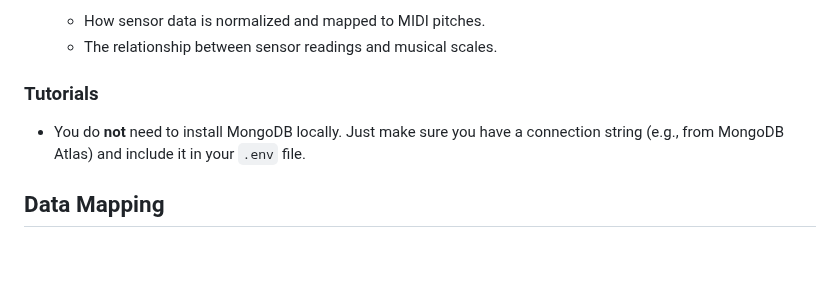
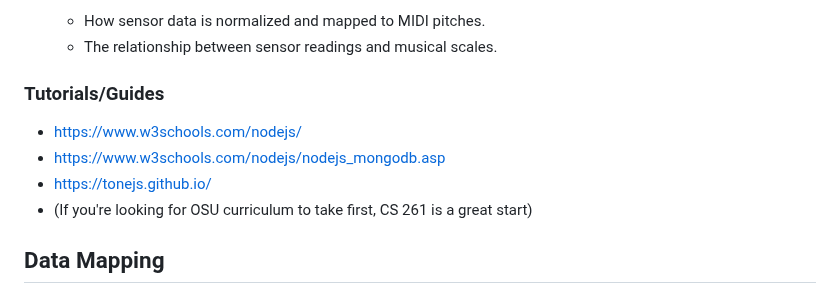
Before and after one commit to OPEnSLab-OSU/WeatherChimesWeb, a Markdown page: README.md, the part around the change. Rendered like a GitHub page; blank space fills up the shorter version.

```diff
--- a/README.md
+++ b/README.md
@@ -136,8 +136,11 @@ If you’re new to this project, start by understanding the following:
    - How sensor data is normalized and mapped to MIDI pitches.
    - The relationship between sensor readings and musical scales.
 
-### Tutorials
-- You do **not** need to install MongoDB locally. Just make sure you have a connection string (e.g., from MongoDB Atlas) and include it in your `.env` file.
+### Tutorials/Guides
+- https://www.w3schools.com/nodejs/
+- https://www.w3schools.com/nodejs/nodejs_mongodb.asp
+- https://tonejs.github.io/
+- (If you're looking for OSU curriculum to take first, CS 261 is a great start)
 
 ## Data Mapping
 
```
